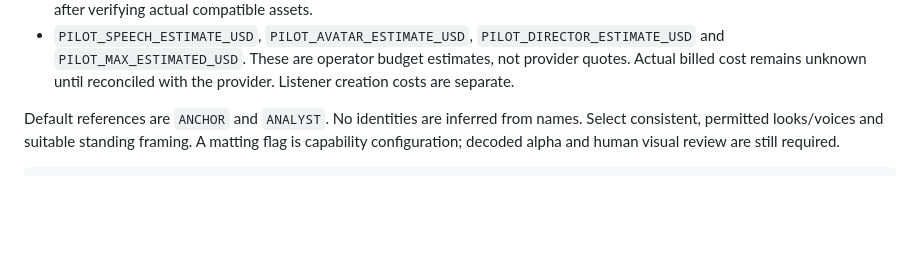
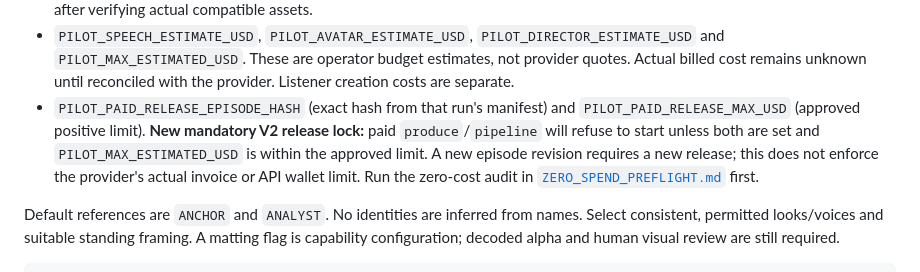
Before and after one commit to waseem99/Money-24-7, a Markdown page: docs/BROADCAST_V2_RUNBOOK.md, the part around the change. Drawn GitHub-style; blank space fills up the shorter version.

Commit message:
docs: require explicit hash and cap release before V2 paid calls

```diff
--- a/docs/BROADCAST_V2_RUNBOOK.md
+++ b/docs/BROADCAST_V2_RUNBOOK.md
@@ -44,6 +44,7 @@ Settings in `.env.local` (see `.env.example`; placeholders never start paid call
 - `ELEVENLABS_API_KEY`, `ELEVENLABS_MODEL_ID` and `ELEVENLABS_<CONFIG_REF>_VOICE_ID` for each identity.
 - `HEYGEN_API_KEY`, `HEYGEN_<CONFIG_REF>_AVATAR_ID`; the standing identity also needs `HEYGEN_<CONFIG_REF>_MATTING=true` after verifying actual compatible assets.
 - `PILOT_SPEECH_ESTIMATE_USD`, `PILOT_AVATAR_ESTIMATE_USD`, `PILOT_DIRECTOR_ESTIMATE_USD` and `PILOT_MAX_ESTIMATED_USD`. These are operator budget estimates, not provider quotes. Actual billed cost remains unknown until reconciled with the provider. Listener creation costs are separate.
+- `PILOT_PAID_RELEASE_EPISODE_HASH` (exact hash from that run's manifest) and `PILOT_PAID_RELEASE_MAX_USD` (approved positive limit). **New mandatory V2 release lock:** paid `produce`/`pipeline` will refuse to start unless both are set and `PILOT_MAX_ESTIMATED_USD` is within the approved limit. A new episode revision requires a new release; this does not enforce the provider's actual invoice or API wallet limit. Run the zero-cost audit in [`ZERO_SPEND_PREFLIGHT.md`](ZERO_SPEND_PREFLIGHT.md) first.
 
 Default references are `ANCHOR` and `ANALYST`. No identities are inferred from names. Select consistent, permitted looks/voices and suitable standing framing. A matting flag is capability configuration; decoded alpha and human visual review are still required.
 
```
